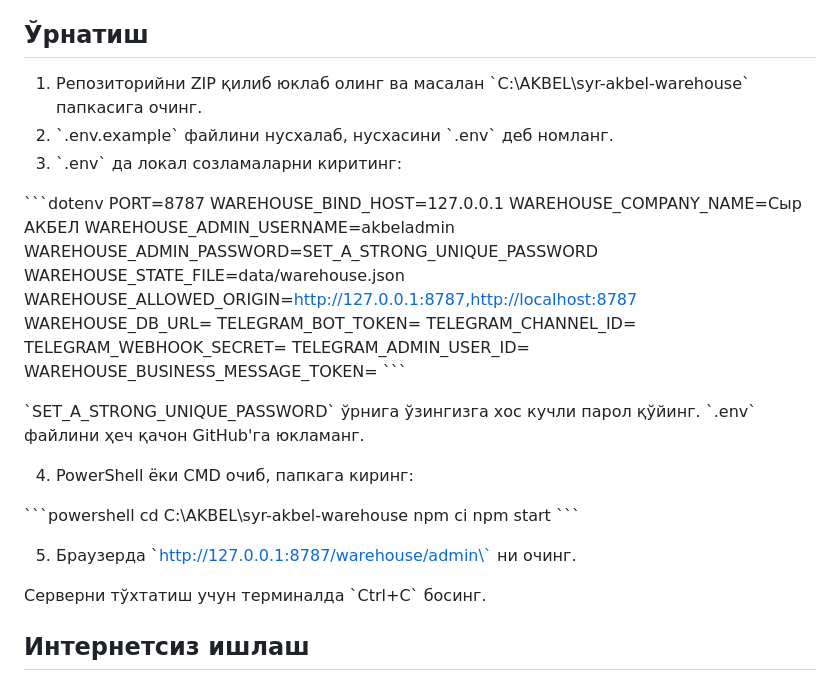
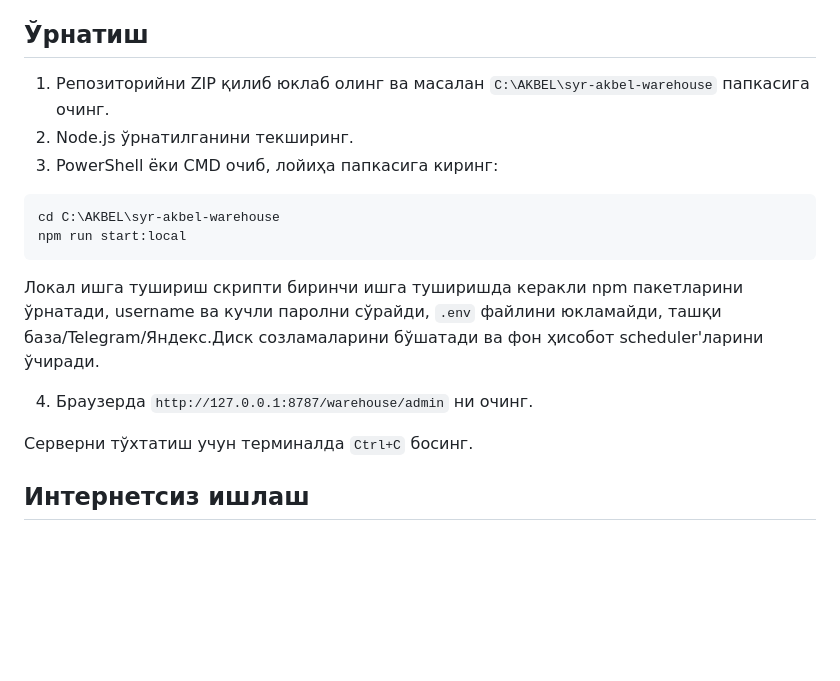
Before and after one commit to Abdumutalib/syr-akbel-warehouse, a Markdown page: LOCAL-WINDOWS.md, the part around the change. Drawn GitHub-style; blank space fills up the shorter version.

Commit message:
docs: document local launcher workflow

````diff
--- a/LOCAL-WINDOWS.md
+++ b/LOCAL-WINDOWS.md
@@ -10,39 +10,20 @@
 
 ## Ўрнатиш
 
-1. Репозиторийни ZIP қилиб юклаб олинг ва масалан \`C:\\AKBEL\\syr-akbel-warehouse\` папкасига очинг.
-2. \`.env.example\` файлини нусхалаб, нусхасини \`.env\` деб номланг.
-3. \`.env\` да локал созламаларни киритинг:
+1. Репозиторийни ZIP қилиб юклаб олинг ва масалан `C:\AKBEL\syr-akbel-warehouse` папкасига очинг.
+2. Node.js ўрнатилганини текширинг.
+3. PowerShell ёки CMD очиб, лойиҳа папкасига киринг:
 
-\`\`\`dotenv
-PORT=8787
-WAREHOUSE_BIND_HOST=127.0.0.1
-WAREHOUSE_COMPANY_NAME=Сыр АКБЕЛ
-WAREHOUSE_ADMIN_USERNAME=akbeladmin
-WAREHOUSE_ADMIN_PASSWORD=SET_A_STRONG_UNIQUE_PASSWORD
-WAREHOUSE_STATE_FILE=data/warehouse.json
-WAREHOUSE_ALLOWED_ORIGIN=http://127.0.0.1:8787,http://localhost:8787
-WAREHOUSE_DB_URL=
-TELEGRAM_BOT_TOKEN=
-TELEGRAM_CHANNEL_ID=
-TELEGRAM_WEBHOOK_SECRET=
-TELEGRAM_ADMIN_USER_ID=
-WAREHOUSE_BUSINESS_MESSAGE_TOKEN=
-\`\`\`
+```powershell
+cd C:\AKBEL\syr-akbel-warehouse
+npm run start:local
+```
 
-\`SET_A_STRONG_UNIQUE_PASSWORD\` ўрнига ўзингизга хос кучли парол қўйинг. \`.env\` файлини ҳеч қачон GitHub'га юкламанг.
+Локал ишга тушириш скрипти биринчи ишга туширишда керакли npm пакетларини ўрнатади, username ва кучли паролни сўрайди, `.env` файлини юкламайди, ташқи база/Telegram/Яндекс.Диск созламаларини бўшатади ва фон ҳисобот scheduler'ларини ўчиради.
 
-4. PowerShell ёки CMD очиб, папкага киринг:
+4. Браузерда `http://127.0.0.1:8787/warehouse/admin` ни очинг.
 
-\`\`\`powershell
-cd C:\\AKBEL\\syr-akbel-warehouse
-npm ci
-npm start
-\`\`\`
-
-5. Браузерда \`http://127.0.0.1:8787/warehouse/admin\` ни очинг.
-
-Серверни тўхтатиш учун терминалда \`Ctrl+C\` босинг.
+Серверни тўхтатиш учун терминалда `Ctrl+C` босинг.
 
 ## Интернетсиз ишлаш
 
````
